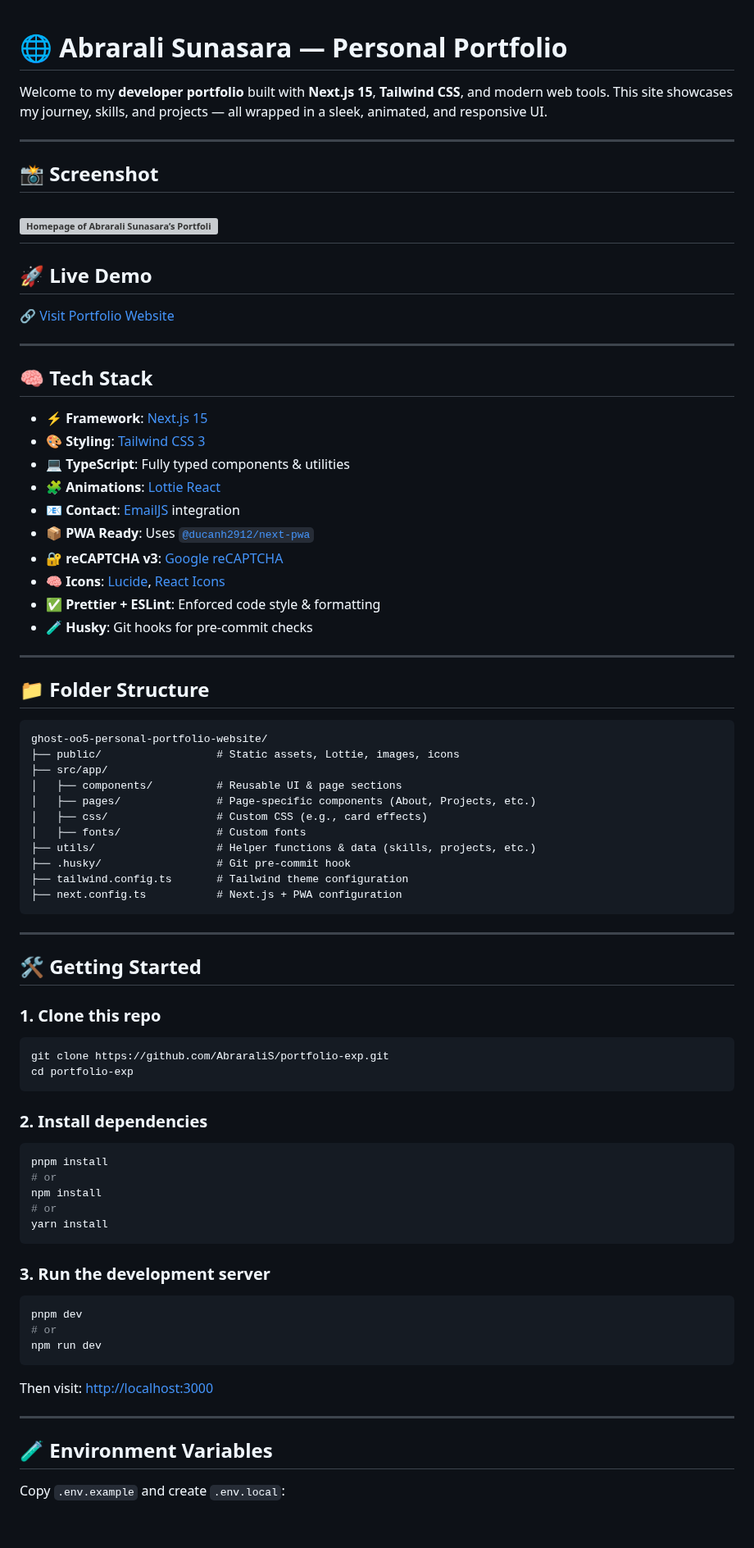
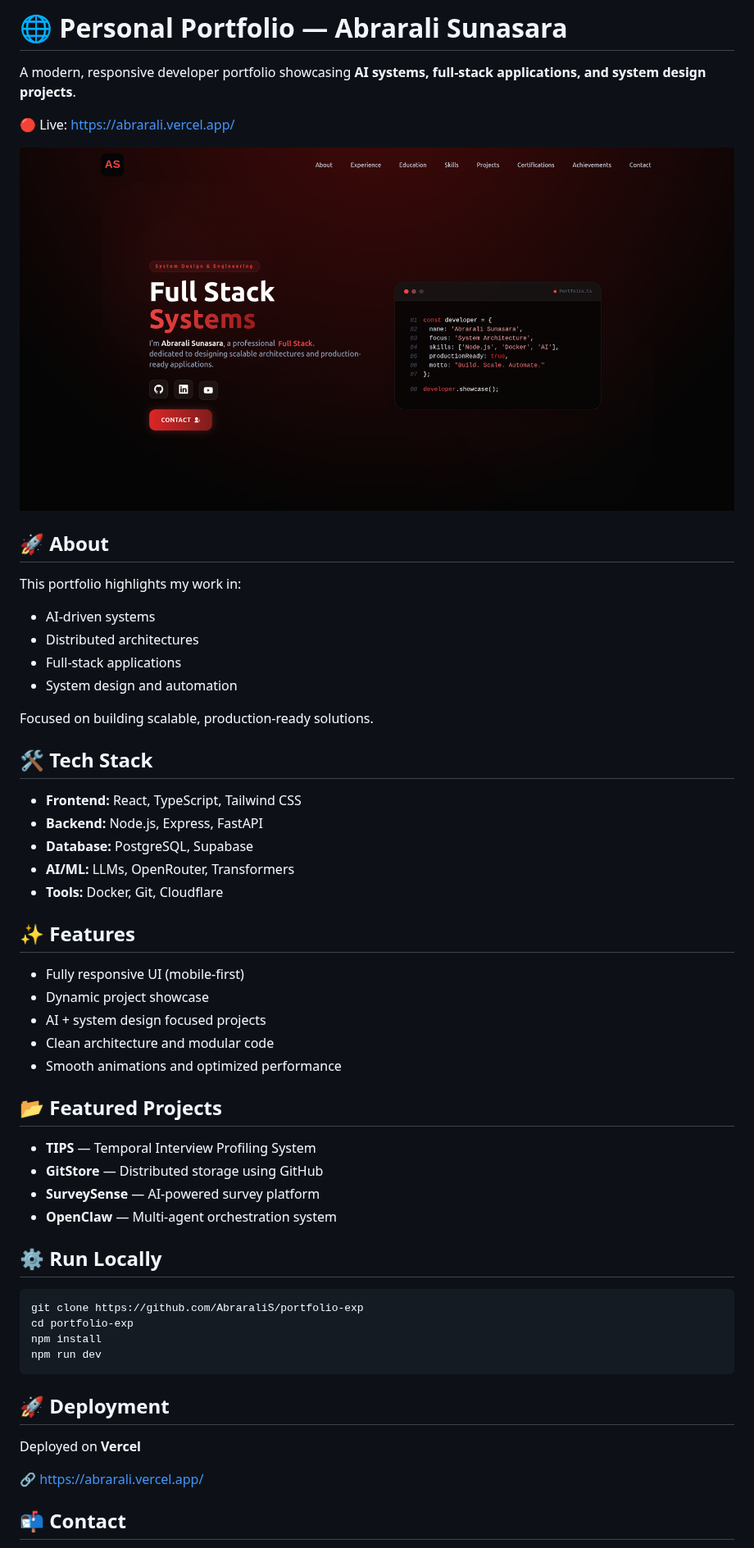
Before and after one commit to AbraraliS/portfolio-exp, a Markdown page: README.md, the part around one of its changes. Shown at 82% size. Rendered like a GitHub page; pictures changed too: docs/portfolio-preview.png (added); blank space fills up the shorter version; grey boxes are pictures that could not be loaded.

````diff
--- a/README.md
+++ b/README.md
@@ -1,84 +1,59 @@
+# 🌐 Personal Portfolio — Abrarali Sunasara
 
-# 🌐 Abrarali Sunasara — Personal Portfolio
+A modern, responsive developer portfolio showcasing **AI systems, full-stack applications, and system design projects**.
 
-Welcome to my **developer portfolio** built with **Next.js 15**, **Tailwind CSS**, and modern web tools. This site showcases my journey, skills, and projects — all wrapped in a sleek, animated, and responsive UI.
+🔴 Live: https://abrarali.vercel.app/
 
----
-## 📸 Screenshot
+![Portfolio Preview](./docs/portfolio-preview.png)
 
-![Homepage of Abrarali Sunasara’s Portfolio](public/Website-overview.png)
----
-## 🚀 Live Demo
+## 🚀 About
 
-🔗 [Visit Portfolio Website](https://abraralisunasara.vercel.app/)
+This portfolio highlights my work in:
 
----
+- AI-driven systems
+- Distributed architectures
+- Full-stack applications
+- System design and automation
 
-## 🧠 Tech Stack
+Focused on building scalable, production-ready solutions.
 
-- ⚡ **Framework**: [Next.js 15](https://nextjs.org/)
-- 🎨 **Styling**: [Tailwind CSS 3](https://tailwindcss.com/)
-- 💻 **TypeScript**: Fully typed components & utilities
-- 🧩 **Animations**: [Lottie React](https://www.npmjs.com/package/lottie-react)
-- 📧 **Contact**: [EmailJS](https://www.emailjs.com/) integration
-- 📦 **PWA Ready**: Uses [`@ducanh2912/next-pwa`](https://www.npmjs.com/package/@ducanh2912/next-pwa)
-- 🔐 **reCAPTCHA v3**: [Google reCAPTCHA](https://www.npmjs.com/package/react-google-recaptcha)
-- 🧠 **Icons**: [Lucide](https://lucide.dev/), [React Icons](https://react-icons.github.io/)
-- ✅ **Prettier + ESLint**: Enforced code style & formatting
-- 🧪 **Husky**: Git hooks for pre-commit checks
+## 🛠️ Tech Stack
 
----
+- **Frontend:** React, TypeScript, Tailwind CSS
+- **Backend:** Node.js, Express, FastAPI
+- **Database:** PostgreSQL, Supabase
+- **AI/ML:** LLMs, OpenRouter, Transformers
+- **Tools:** Docker, Git, Cloudflare
 
-## 📁 Folder Structure
+## ✨ Features
 
-```
-ghost-oo5-personal-portfolio-website/
-├── public/                  # Static assets, Lottie, images, icons
-├── src/app/
-│   ├── components/          # Reusable UI & page sections
-│   ├── pages/               # Page-specific components (About, Projects, etc.)
-│   ├── css/                 # Custom CSS (e.g., card effects)
-│   ├── fonts/               # Custom fonts
-├── utils/                   # Helper functions & data (skills, projects, etc.)
-├── .husky/                  # Git pre-commit hook
-├── tailwind.config.ts       # Tailwind theme configuration
-├── next.config.ts           # Next.js + PWA configuration
-```
+- Fully responsive UI (mobile-first)
+- Dynamic project showcase
+- AI + system design focused projects
+- Clean architecture and modular code
+- Smooth animations and optimized performance
 
----
+## 📂 Featured Projects
 
-## 🛠️ Getting Started
+- **TIPS** — Temporal Interview Profiling System
+- **GitStore** — Distributed storage using GitHub
+- **SurveySense** — AI-powered survey platform
+- **OpenClaw** — Multi-agent orchestration system
 
-### 1. Clone this repo
+## ⚙️ Run Locally
 
 ```bash
-git clone https://github.com/AbraraliS/portfolio-exp.git
+git clone https://github.com/AbraraliS/portfolio-exp
 cd portfolio-exp
-```
-
-### 2. Install dependencies
-
-```bash
-pnpm install
-# or
 npm install
-# or
-yarn install
-```
-
-### 3. Run the development server
-
-```bash
-pnpm dev
-# or
 npm run dev
 ```
 
-Then visit: [http://localhost:3000](http://localhost:3000)
+## 🚀 Deployment
 
----
+Deployed on **Vercel**
 
-## 🧪 Environment Variables
+🔗 https://abrarali.vercel.app/
 
-Copy `.env.example` and create `.env.local`:
+## 📬 Contact
 
````
Also changed, not shown: other parts of README.md (+8 -25 lines), image.png (deleted), 6 other files.
